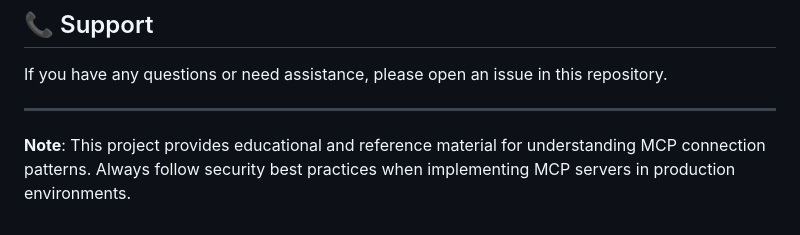
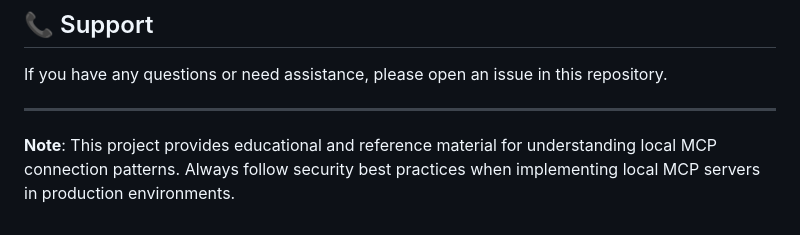
Before and after one commit to SnowWhiteDad/local-mcp-servers, a Markdown page: README.md, the part around the change. GitHub-like rendering.

```diff
--- a/README.md
+++ b/README.md
@@ -113,4 +113,4 @@ If you have any questions or need assistance, please open an issue in this repos
 
 ---
 
-**Note**: This project provides educational and reference material for understanding MCP connection patterns. Always follow security best practices when implementing MCP servers in production environments.
+**Note**: This project provides educational and reference material for understanding local MCP connection patterns. Always follow security best practices when implementing local MCP servers in production environments.
```
